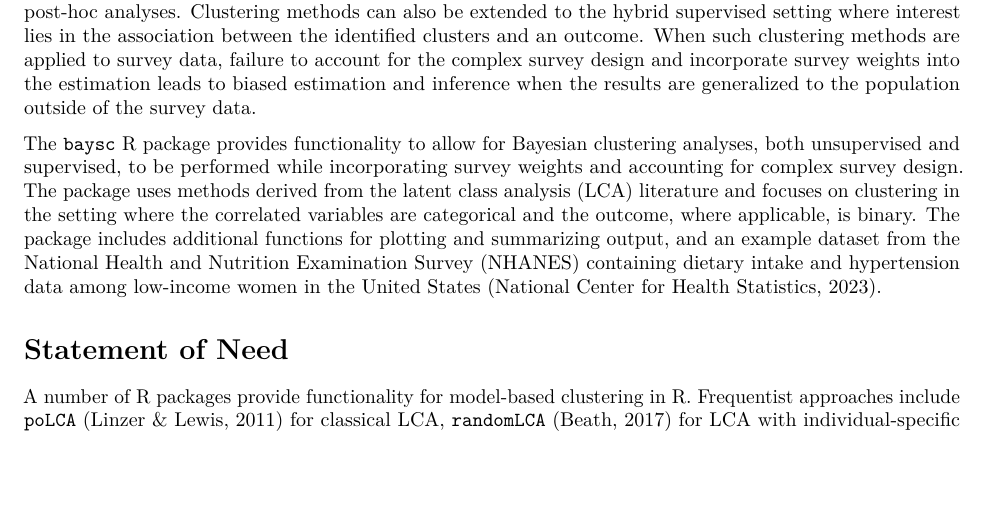
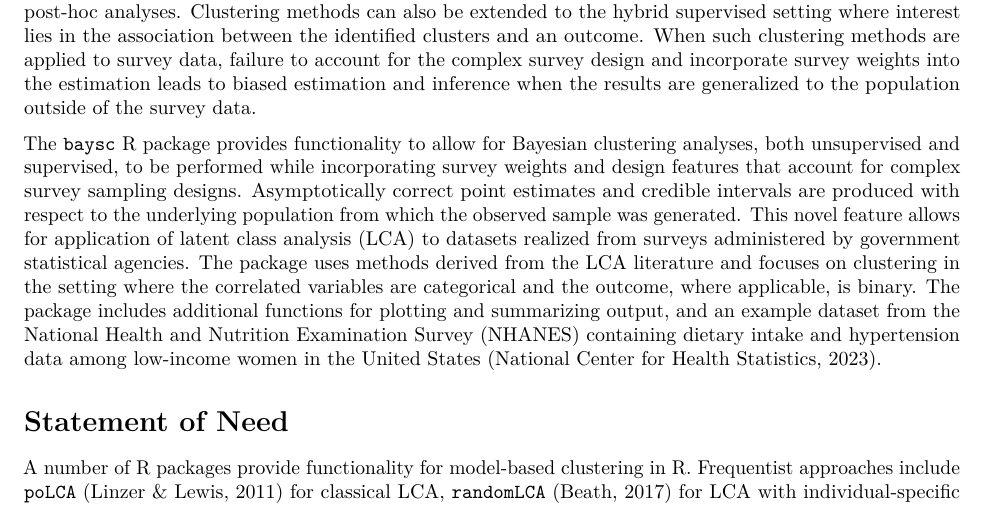
Before and after one commit to smwu/baysc, an R Markdown document (vignettes/baysc_joss.Rmd): part of page 1 of 2, cut so that both start at the same text, the shorter picture padded with empty space. Rendered offline with R 4.5, knitr and Pandoc, then LaTeX, with nearby package versions; drawn as R Markdown's standard PDF in place of the format the file asks for.

Commit message:
Updated JOSS manuscript

```diff
--- a/vignettes/baysc_joss.Rmd
+++ b/vignettes/baysc_joss.Rmd
@@ -41,7 +41,7 @@ journal: JOSS
 
 Model-based clustering methods allow a large number of correlated variables to be summarized into underlying patterns, where each pattern describes a cluster and each individual is assigned to a cluster. Example applications include identifying dietary patterns from dietary intake data [@stephenson2020empirically] and creating profiles of health and development among children [@lanza2016latent]. Bayesian formulations of such analyses allow the number of clusters to be determined by the data rather than through researcher post-hoc analyses. Clustering methods can also be extended to the hybrid supervised setting where interest lies in the association between the identified clusters and an outcome. When such clustering methods are applied to survey data, failure to account for the complex survey design and incorporate survey weights into the estimation leads to biased estimation and inference when the results are generalized to the population outside of the survey data.
 
-The `baysc` R package provides functionality to allow for Bayesian clustering analyses, both unsupervised and supervised, to be performed while incorporating survey weights and accounting for complex survey design. The package uses methods derived from the latent class analysis (LCA) literature and focuses on clustering in the setting where the correlated variables are categorical and the outcome, where applicable, is binary. The package includes additional functions for plotting and summarizing output, and an example dataset from the National Health and Nutrition Examination Survey (NHANES) containing dietary intake and hypertension data among low-income women in the United States [@nchs2023homepage].
+The `baysc` R package provides functionality to allow for Bayesian clustering analyses, both unsupervised and supervised, to be performed while incorporating survey weights and design features that account for complex survey sampling designs. Asymptotically correct point estimates and credible intervals are produced with respect to the underlying population from which the observed sample was generated. This novel feature allows for application of latent class analysis (LCA) to datasets realized from surveys administered by government statistical agencies. The package uses methods derived from the LCA literature and focuses on clustering in the setting where the correlated variables are categorical and the outcome, where applicable, is binary. The package includes additional functions for plotting and summarizing output, and an example dataset from the National Health and Nutrition Examination Survey (NHANES) containing dietary intake and hypertension data among low-income women in the United States [@nchs2023homepage].
 
 # Statement of Need
 
```
Also changed, not shown: vignettes/baysc_joss.pdf, 1 other file.
